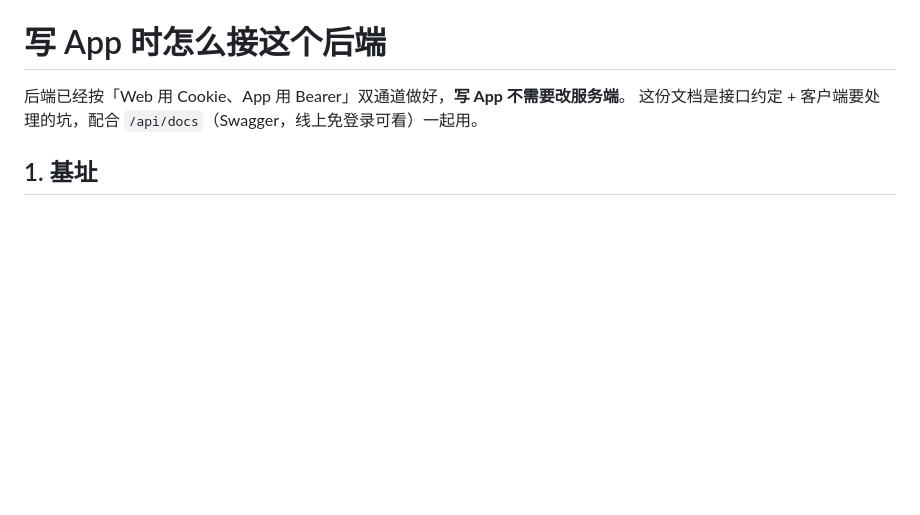
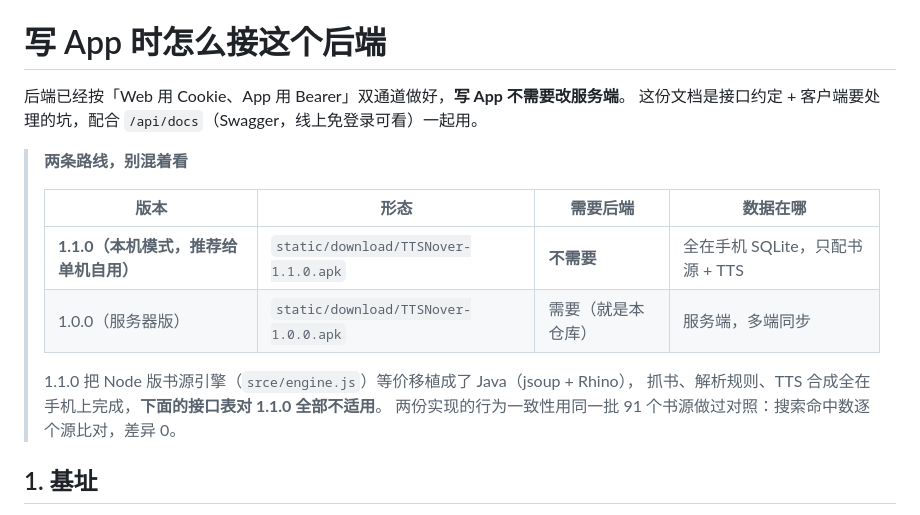
Before and after one commit to jienigui06091/TTSNover, a Markdown page: docs/APP.md, the part around the change. Rendered like a GitHub page; blank space fills up the shorter version.

Commit message:
docs(app): 标注 1.1.0 本机模式 APK（不需要后端）；交付 TTSNover-1.1.0.apk

```diff
--- a/docs/APP.md
+++ b/docs/APP.md
@@ -2,6 +2,17 @@
 
 后端已经按「Web 用 Cookie、App 用 Bearer」双通道做好，**写 App 不需要改服务端**。
 这份文档是接口约定 + 客户端要处理的坑，配合 `/api/docs`（Swagger，线上免登录可看）一起用。
+
+> **两条路线，别混着看**
+>
+> | 版本 | 形态 | 需要后端 | 数据在哪 |
+> | --- | --- | --- | --- |
+> | **1.1.0（本机模式，推荐给单机自用）** | `static/download/TTSNover-1.1.0.apk` | **不需要** | 全在手机 SQLite，只配书源 + TTS |
+> | 1.0.0（服务器版） | `static/download/TTSNover-1.0.0.apk` | 需要（就是本仓库） | 服务端，多端同步 |
+>
+> 1.1.0 把 Node 版书源引擎（`srce/engine.js`）等价移植成了 Java（jsoup + Rhino），
+> 抓书、解析规则、TTS 合成全在手机上完成，**下面的接口表对 1.1.0 全部不适用**。
+> 两份实现的行为一致性用同一批 91 个书源做过对照：搜索命中数逐个源比对，差异 0。
 
 ## 1. 基址
 
```
